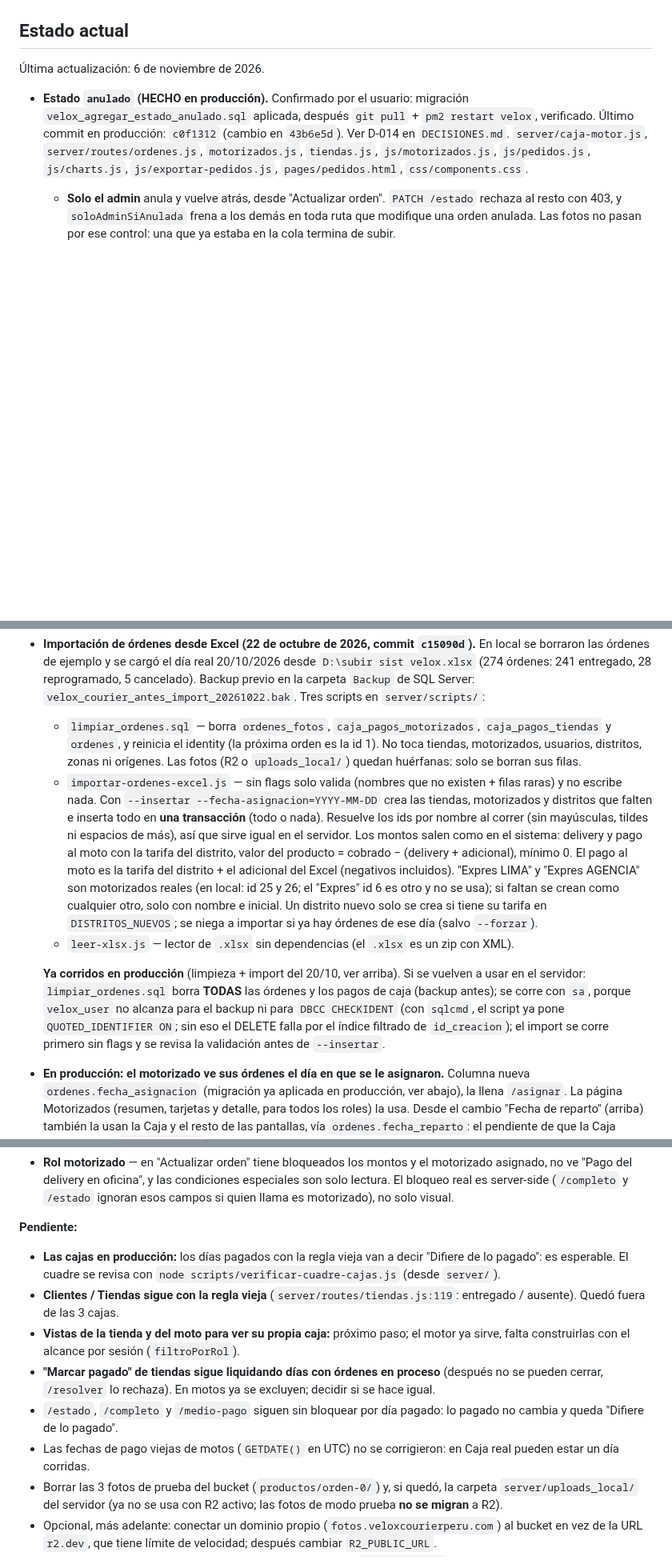
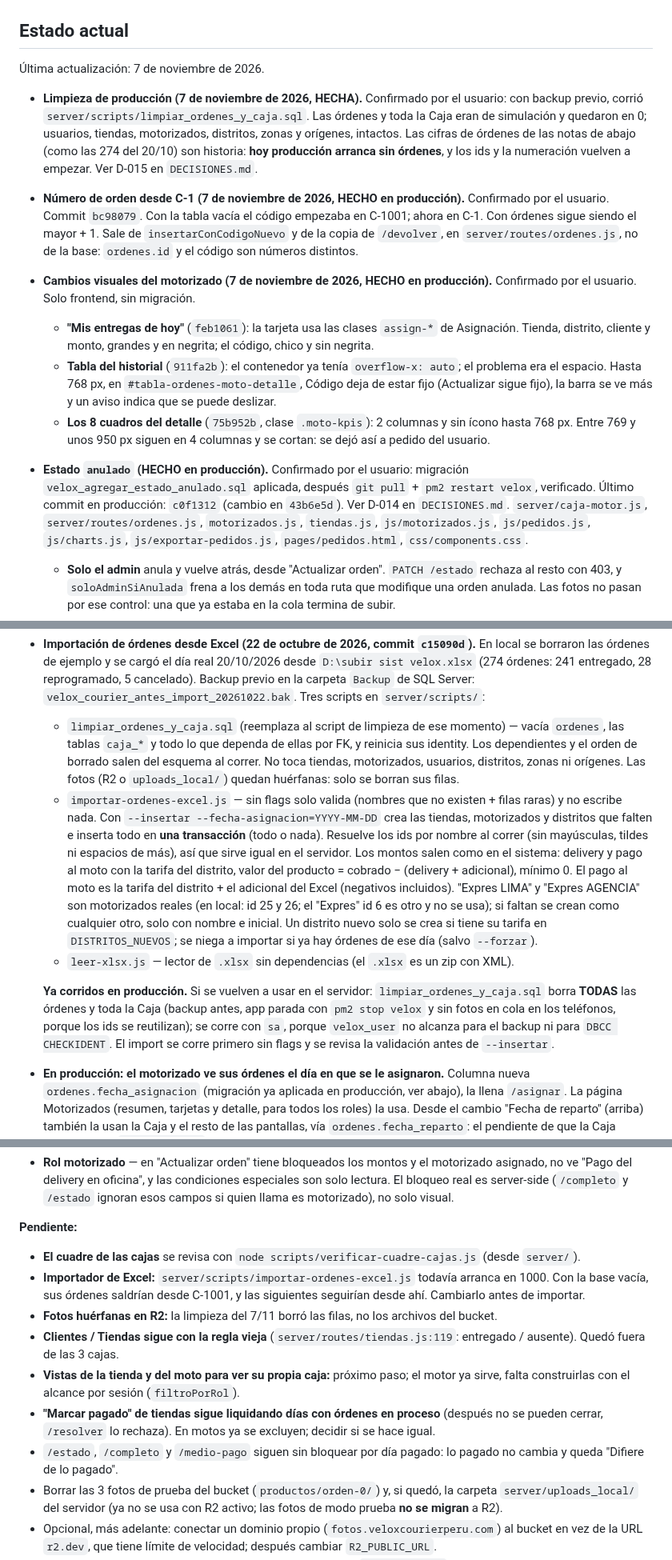
Before and after one commit to davidluquevillarruel-max/velox-courier, a Markdown page: CLAUDE.md, 3 parts joined by grey strips. Shown at 80% size. GitHub-like rendering; blank space fills up the shorter version.

Commit message:
docs: limpieza de produccion, C-1 y cambios del motorizado (D-015) en produccion
Co-Authored-By: Claude Opus 5.5 <noreply@anthropic.com>

```diff
--- a/CLAUDE.md
+++ b/CLAUDE.md
@@ -10,7 +10,26 @@ Velox Courier — internal management system for a courier/delivery company in L
 
 ## Estado actual
 
-Última actualización: 6 de noviembre de 2026.
+Última actualización: 7 de noviembre de 2026.
+
+- **Limpieza de producción (7 de noviembre de 2026, HECHA).** Confirmado por el usuario: con backup
+  previo, corrió `server/scripts/limpiar_ordenes_y_caja.sql`. Las órdenes y toda la Caja eran de
+  simulación y quedaron en 0; usuarios, tiendas, motorizados, distritos, zonas y orígenes, intactos.
+  Las cifras de órdenes de las notas de abajo (como las 274 del 20/10) son historia: **hoy producción
+  arranca sin órdenes**, y los ids y la numeración vuelven a empezar. Ver D-015 en `DECISIONES.md`.
+- **Número de orden desde C-1 (7 de noviembre de 2026, HECHO en producción).** Confirmado por el
+  usuario. Commit `bc98079`. Con la tabla vacía el código empezaba en C-1001; ahora en C-1. Con órdenes
+  sigue siendo el mayor + 1. Sale de `insertarConCodigoNuevo` y de la copia de `/devolver`, en
+  `server/routes/ordenes.js`, no de la base: `ordenes.id` y el código son números distintos.
+- **Cambios visuales del motorizado (7 de noviembre de 2026, HECHO en producción).** Confirmado por el
+  usuario. Solo frontend, sin migración.
+  - **"Mis entregas de hoy"** (`feb1061`): la tarjeta usa las clases `assign-*` de Asignación. Tienda,
+    distrito, cliente y monto, grandes y en negrita; el código, chico y sin negrita.
+  - **Tabla del historial** (`911fa2b`): el contenedor ya tenía `overflow-x: auto`; el problema era el
+    espacio. Hasta 768 px, en `#tabla-ordenes-moto-detalle`, Código deja de estar fijo (Actualizar
+    sigue fijo), la barra se ve más y un aviso indica que se puede deslizar.
+  - **Los 8 cuadros del detalle** (`75b952b`, clase `.moto-kpis`): 2 columnas y sin ícono hasta 768 px.
+    Entre 769 y unos 950 px siguen en 4 columnas y se cortan: se dejó así a pedido del usuario.
 
 - **Estado `anulado` (HECHO en producción).** Confirmado por el usuario: migración
   `velox_agregar_estado_anulado.sql` aplicada, después `git pull` + `pm2 restart velox`, verificado.
@@ -401,10 +420,11 @@ Velox Courier — internal management system for a courier/delivery company in L
   `D:\subir sist velox.xlsx` (274 órdenes: 241 entregado, 28 reprogramado, 5 cancelado). Backup
   previo en la carpeta `Backup` de SQL Server: `velox_courier_antes_import_20261022.bak`. Tres
   scripts en `server/scripts/`:
-  - `limpiar_ordenes.sql` — borra `ordenes_fotos`, `caja_pagos_motorizados`,
-    `caja_pagos_tiendas` y `ordenes`, y reinicia el identity (la próxima orden es la id 1). No
-    toca tiendas, motorizados, usuarios, distritos, zonas ni orígenes. Las fotos (R2 o
-    `uploads_local/`) quedan huérfanas: solo se borran sus filas.
+  - `limpiar_ordenes_y_caja.sql` (reemplaza al script de limpieza de ese momento) — vacía `ordenes`,
+    las tablas `caja_*` y todo lo que dependa de ellas por FK, y reinicia sus identity. Los
+    dependientes y el orden de borrado salen del esquema al correr. No toca tiendas, motorizados,
+    usuarios, distritos, zonas ni orígenes. Las fotos (R2 o `uploads_local/`) quedan huérfanas: solo
+    se borran sus filas.
   - `importar-ordenes-excel.js` — sin flags solo valida (nombres que no existen + filas raras) y
     no escribe nada. Con `--insertar --fecha-asignacion=YYYY-MM-DD` crea las tiendas,
     motorizados y distritos que falten e inserta todo en **una transacción** (todo o nada).
@@ -418,12 +438,11 @@ Velox Courier — internal management system for a courier/delivery company in L
     a importar si ya hay órdenes de ese día (salvo `--forzar`).
   - `leer-xlsx.js` — lector de `.xlsx` sin dependencias (el `.xlsx` es un zip con XML).
 
-  **Ya corridos en producción** (limpieza + import del 20/10, ver arriba). Si se vuelven a usar
-  en el servidor: `limpiar_ordenes.sql` borra **TODAS** las órdenes y los pagos de caja (backup
-  antes); se corre con `sa`, porque `velox_user` no alcanza para el backup ni para
-  `DBCC CHECKIDENT` (con `sqlcmd`, el script ya pone `QUOTED_IDENTIFIER ON`; sin eso el DELETE
-  falla por el índice filtrado de `id_creacion`); el import se corre primero sin flags y se
-  revisa la validación antes de `--insertar`.
+  **Ya corridos en producción.** Si se vuelven a usar en el servidor:
+  `limpiar_ordenes_y_caja.sql` borra **TODAS** las órdenes y toda la Caja (backup antes, app parada
+  con `pm2 stop velox` y sin fotos en cola en los teléfonos, porque los ids se reutilizan); se corre
+  con `sa`, porque `velox_user` no alcanza para el backup ni para `DBCC CHECKIDENT`. El import se corre
+  primero sin flags y se revisa la validación antes de `--insertar`.
 
 - **En producción: el motorizado ve sus órdenes el día en que se le asignaron.** Columna
   nueva `ordenes.fecha_asignacion` (migración ya aplicada en producción, ver abajo), la llena `/asignar`. La
@@ -555,9 +574,11 @@ Velox Courier — internal management system for a courier/delivery company in L
   quien llama es motorizado), no solo visual.
 
 **Pendiente:**
-- **Las cajas en producción:** los días pagados con la regla vieja van a decir "Difiere de lo
-  pagado": es esperable. El cuadre se revisa con `node scripts/verificar-cuadre-cajas.js` (desde
-  `server/`).
+- **El cuadre de las cajas** se revisa con `node scripts/verificar-cuadre-cajas.js` (desde `server/`).
+- **Importador de Excel:** `server/scripts/importar-ordenes-excel.js` todavía arranca en 1000. Con la
+  base vacía, sus órdenes saldrían desde C-1001, y las siguientes seguirían desde ahí. Cambiarlo antes
+  de importar.
+- **Fotos huérfanas en R2:** la limpieza del 7/11 borró las filas, no los archivos del bucket.
 - **Clientes / Tiendas sigue con la regla vieja** (`server/routes/tiendas.js:119`: entregado /
   ausente). Quedó fuera de las 3 cajas.
 - **Vistas de la tienda y del moto para ver su propia caja:** próximo paso; el motor ya sirve,
@@ -566,8 +587,6 @@ Velox Courier — internal management system for a courier/delivery company in L
   cerrar, `/resolver` lo rechaza). En motos ya se excluyen; decidir si se hace igual.
 - `/estado`, `/completo` y `/medio-pago` siguen sin bloquear por día pagado: lo pagado no cambia y
   queda "Difiere de lo pagado".
-- Las fechas de pago viejas de motos (`GETDATE()` en UTC) no se corrigieron: en Caja real pueden
-  estar un día corridas.
 - Borrar las 3 fotos de prueba del bucket (`productos/orden-0/`) y, si quedó, la carpeta
   `server/uploads_local/` del servidor (ya no se usa con R2 activo; las fotos de modo prueba
   **no se migran** a R2).
```
Also changed, not shown: other parts of CLAUDE.md (+1 -1 lines), DECISIONES.md (+26 -1 lines).
